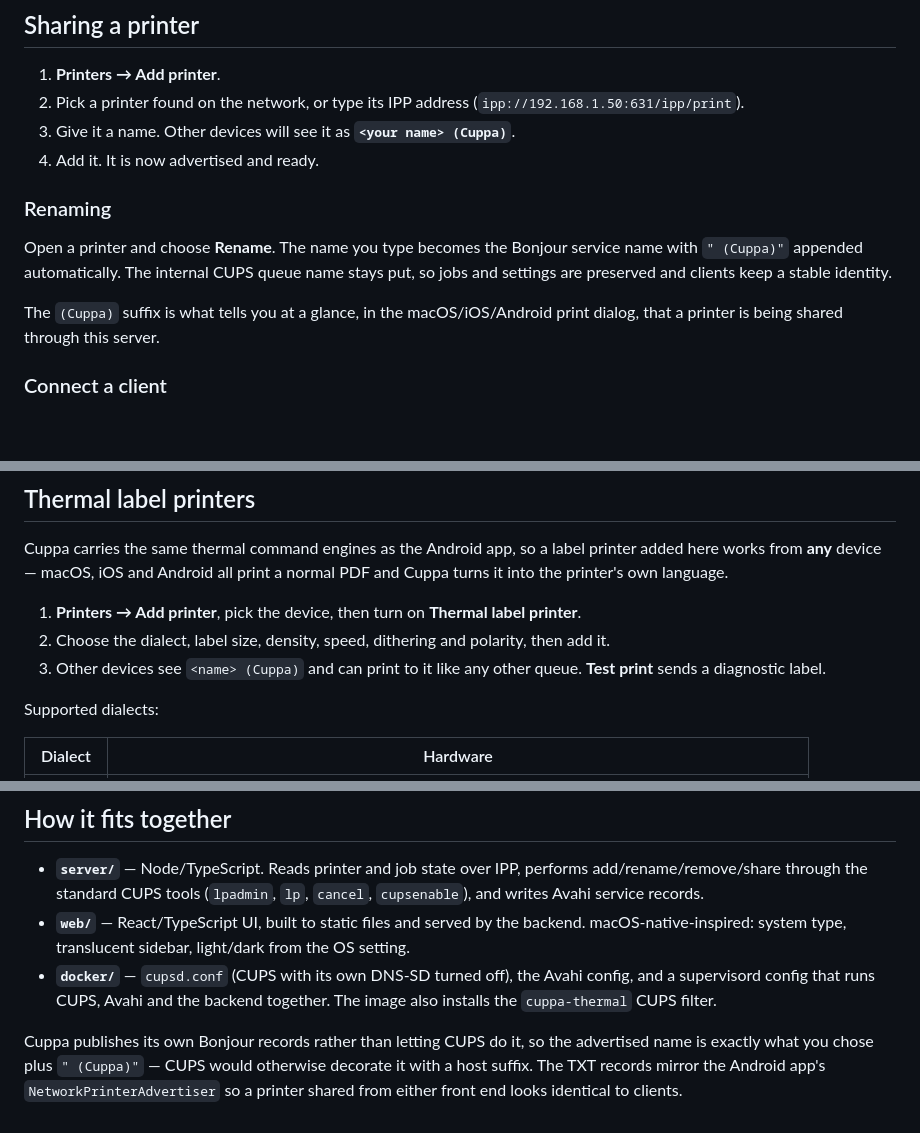
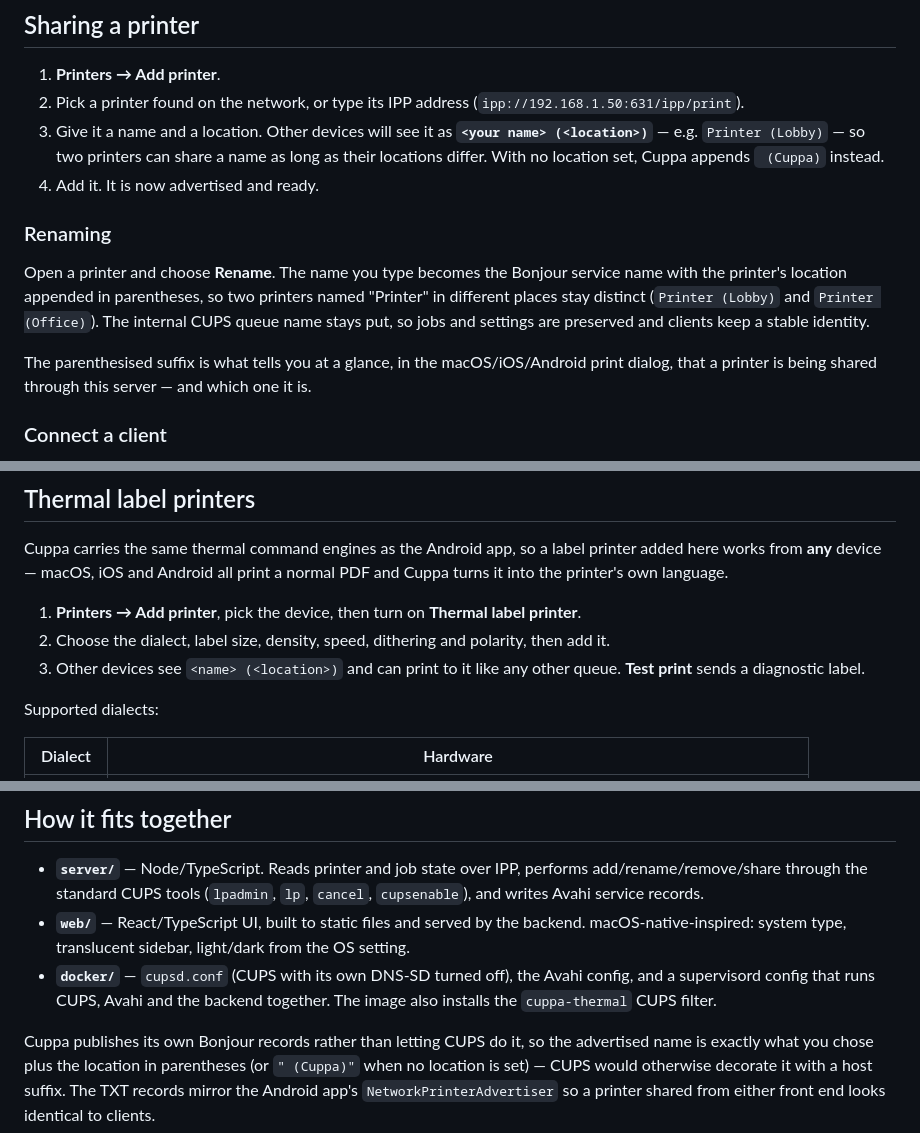
Before and after one commit to modnite/Cuppa, a Markdown page: webapp/README.md, 3 parts joined by grey strips. Rendered like a GitHub page; blank space fills up the shorter version.

Commit message:
﻿docs: location-based Bonjour names in the webapp README
Describe the advertised name as <name> (<location>) rather than
<name> (Cuppa), matching the change in 0.2.22.

```diff
--- a/webapp/README.md
+++ b/webapp/README.md
@@ -58,18 +58,23 @@ and paste [`compose.omv.yml`](compose.omv.yml) instead — it uses OMV's
 1. **Printers → Add printer**.
 2. Pick a printer found on the network, or type its IPP address
    (`ipp://192.168.1.50:631/ipp/print`).
-3. Give it a name. Other devices will see it as **`<your name> (Cuppa)`**.
+3. Give it a name and a location. Other devices will see it as
+   **`<your name> (<location>)`** — e.g. `Printer (Lobby)` — so two printers can
+   share a name as long as their locations differ. With no location set, Cuppa
+   appends ` (Cuppa)` instead.
 4. Add it. It is now advertised and ready.
 
 ### Renaming
 
 Open a printer and choose **Rename**. The name you type becomes the Bonjour
-service name with `" (Cuppa)"` appended automatically. The internal CUPS queue
-name stays put, so jobs and settings are preserved and clients keep a stable
-identity.
+service name with the printer's location appended in parentheses, so two
+printers named "Printer" in different places stay distinct (`Printer (Lobby)`
+and `Printer (Office)`). The internal CUPS queue name stays put, so jobs and
+settings are preserved and clients keep a stable identity.
 
-The `(Cuppa)` suffix is what tells you at a glance, in the macOS/iOS/Android
-print dialog, that a printer is being shared through this server.
+The parenthesised suffix is what tells you at a glance, in the
+macOS/iOS/Android print dialog, that a printer is being shared through this
+server — and which one it is.
 
 ### Connect a client
 
@@ -150,8 +155,8 @@ a normal PDF and Cuppa turns it into the printer's own language.
    printer**.
 2. Choose the dialect, label size, density, speed, dithering and polarity, then
    add it.
-3. Other devices see `<name> (Cuppa)` and can print to it like any other queue.
-   **Test print** sends a diagnostic label.
+3. Other devices see `<name> (<location>)` and can print to it like any other
+   queue. **Test print** sends a diagnostic label.
 
 Supported dialects:
 
@@ -256,7 +261,8 @@ codec.
   together. The image also installs the `cuppa-thermal` CUPS filter.
 
 Cuppa publishes its own Bonjour records rather than letting CUPS do it, so the
-advertised name is exactly what you chose plus `" (Cuppa)"` — CUPS would
-otherwise decorate it with a host suffix. The TXT records mirror the Android
-app's `NetworkPrinterAdvertiser` so a printer shared from either front end looks
+advertised name is exactly what you chose plus the location in parentheses (or
+`" (Cuppa)"` when no location is set) — CUPS would otherwise decorate it with a
+host suffix. The TXT records mirror the Android app's
+`NetworkPrinterAdvertiser` so a printer shared from either front end looks
 identical to clients.
```
